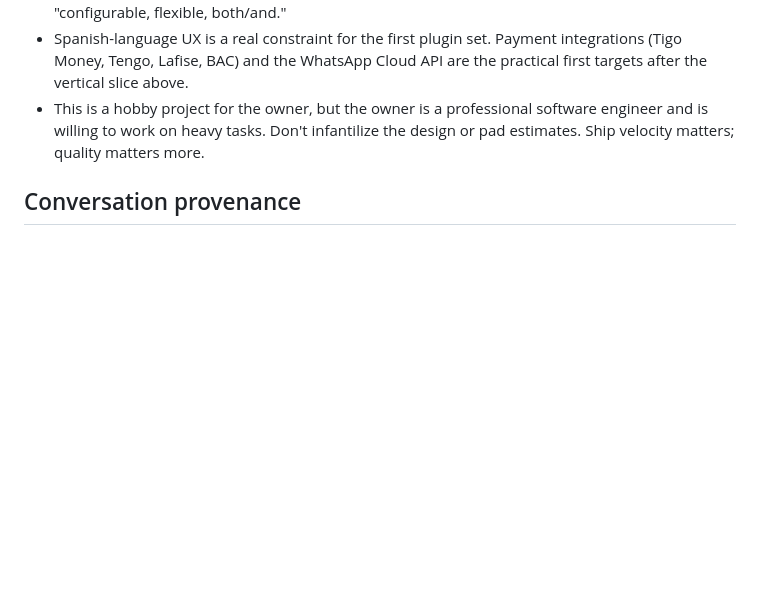
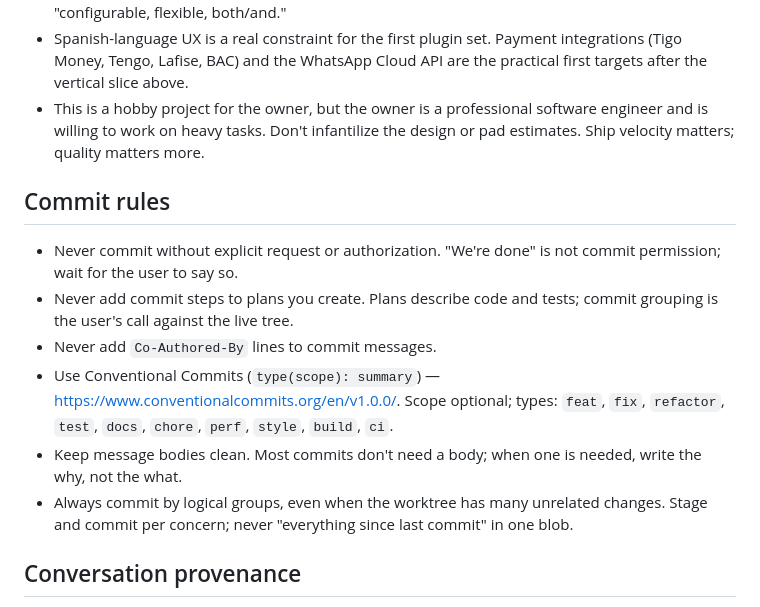
Before and after one commit to isaacrivas10/hearth, a Markdown page: CLAUDE.md, the part around the change. GitHub-like rendering; blank space fills up the shorter version.

Commit message:
docs: add commit rules and conventions to CLAUDE.md

```diff
--- a/CLAUDE.md
+++ b/CLAUDE.md
@@ -149,6 +149,23 @@ questions will be informed by real friction instead of imagined friction.
   software engineer and is willing to work on heavy tasks. Don't infantilize
   the design or pad estimates. Ship velocity matters; quality matters more.
 
+## Commit rules
+
+- Never commit without explicit request or authorization. "We're done" is
+  not commit permission; wait for the user to say so.
+- Never add commit steps to plans you create. Plans describe code and
+  tests; commit grouping is the user's call against the live tree.
+- Never add `Co-Authored-By` lines to commit messages.
+- Use Conventional Commits (`type(scope): summary`) —
+  https://www.conventionalcommits.org/en/v1.0.0/. Scope optional; types:
+  `feat`, `fix`, `refactor`, `test`, `docs`, `chore`, `perf`, `style`,
+  `build`, `ci`.
+- Keep message bodies clean. Most commits don't need a body; when one is
+  needed, write the why, not the what.
+- Always commit by logical groups, even when the worktree has many
+  unrelated changes. Stage and commit per concern; never "everything
+  since last commit" in one blob.
+
 ## Conversation provenance
 
 The architectural decisions above came from a working session on 2026-04-30
```
